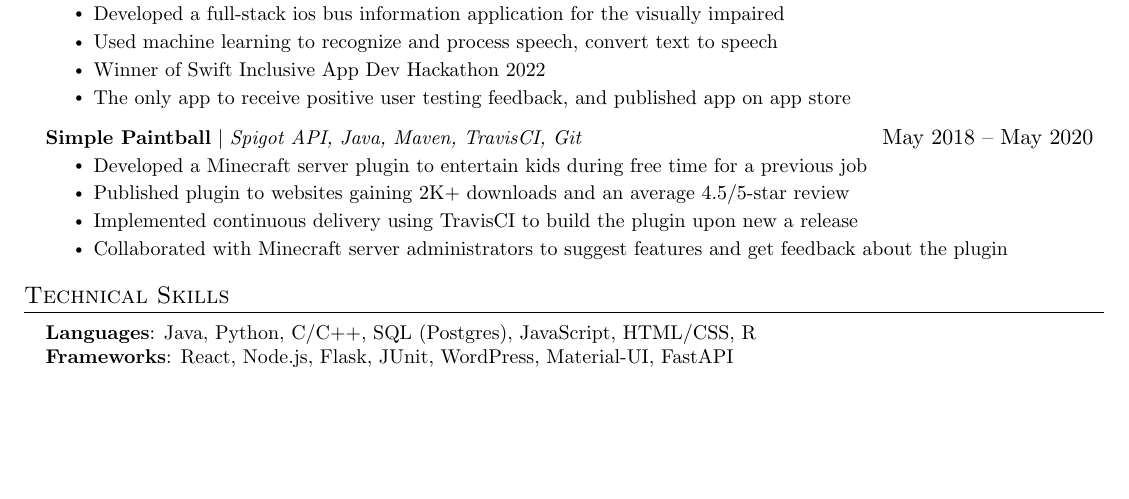
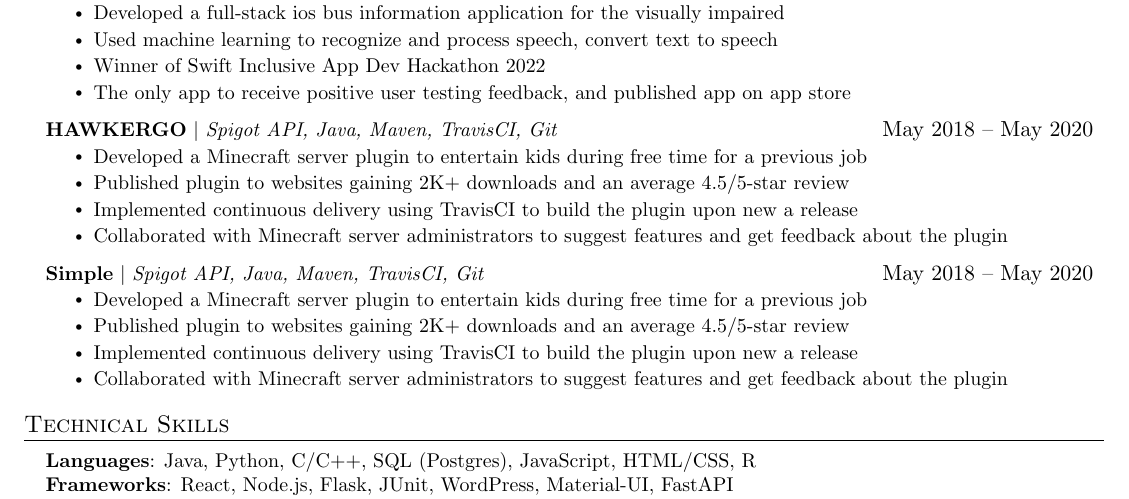
Before and after one commit to Usgupta/Umang-CV, a LaTeX document (main.tex): part of the page, cut so that both start at the same text, the shorter picture padded with empty space. Compiled offline with pdfLaTeX.

Commit message:
updated pdf

```diff
--- a/main.tex
+++ b/main.tex
@@ -190,7 +190,15 @@
             \resumeItem{The only app to receive positive user testing feedback, and published app on app store}
           \resumeItemListEnd
       \resumeProjectHeading
-          {\textbf{Simple Paintball} $|$ \emph{Spigot API, Java, Maven, TravisCI, Git}}{May 2018 -- May 2020}
+          {\textbf{HAWKERGO} $|$ \emph{Spigot API, Java, Maven, TravisCI, Git}}{May 2018 -- May 2020}
+          \resumeItemListStart
+            \resumeItem{Developed a Minecraft server plugin to entertain kids during free time for a previous job}
+            \resumeItem{Published plugin to websites gaining 2K+ downloads and an average 4.5/5-star review}
+            \resumeItem{Implemented continuous delivery using TravisCI to build the plugin upon new a release}
+            \resumeItem{Collaborated with Minecraft server administrators to suggest features and get feedback about the plugin}
+          \resumeItemListEnd
+       \resumeProjectHeading
+          {\textbf{Simple} $|$ \emph{Spigot API, Java, Maven, TravisCI, Git}}{May 2018 -- May 2020}
           \resumeItemListStart
             \resumeItem{Developed a Minecraft server plugin to entertain kids during free time for a previous job}
             \resumeItem{Published plugin to websites gaining 2K+ downloads and an average 4.5/5-star review}
```
Also changed, not shown: main.pdf, 2 other files.
